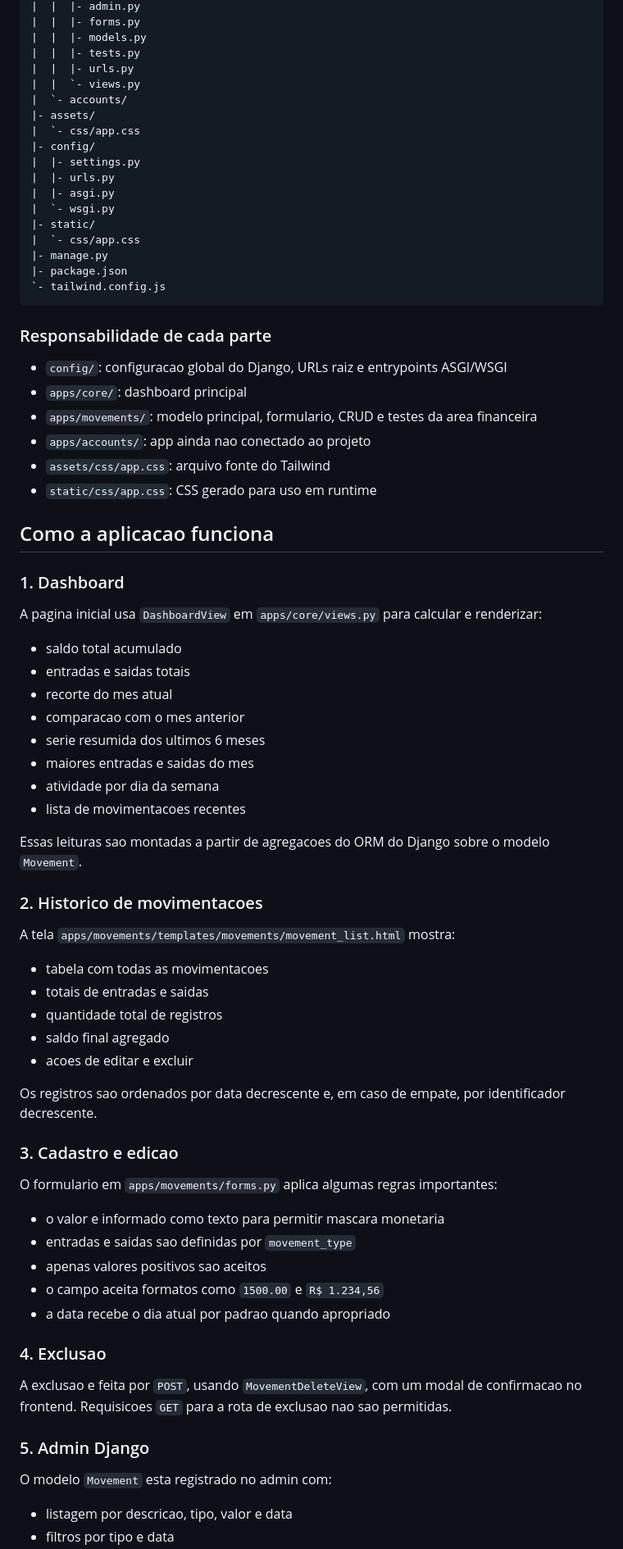
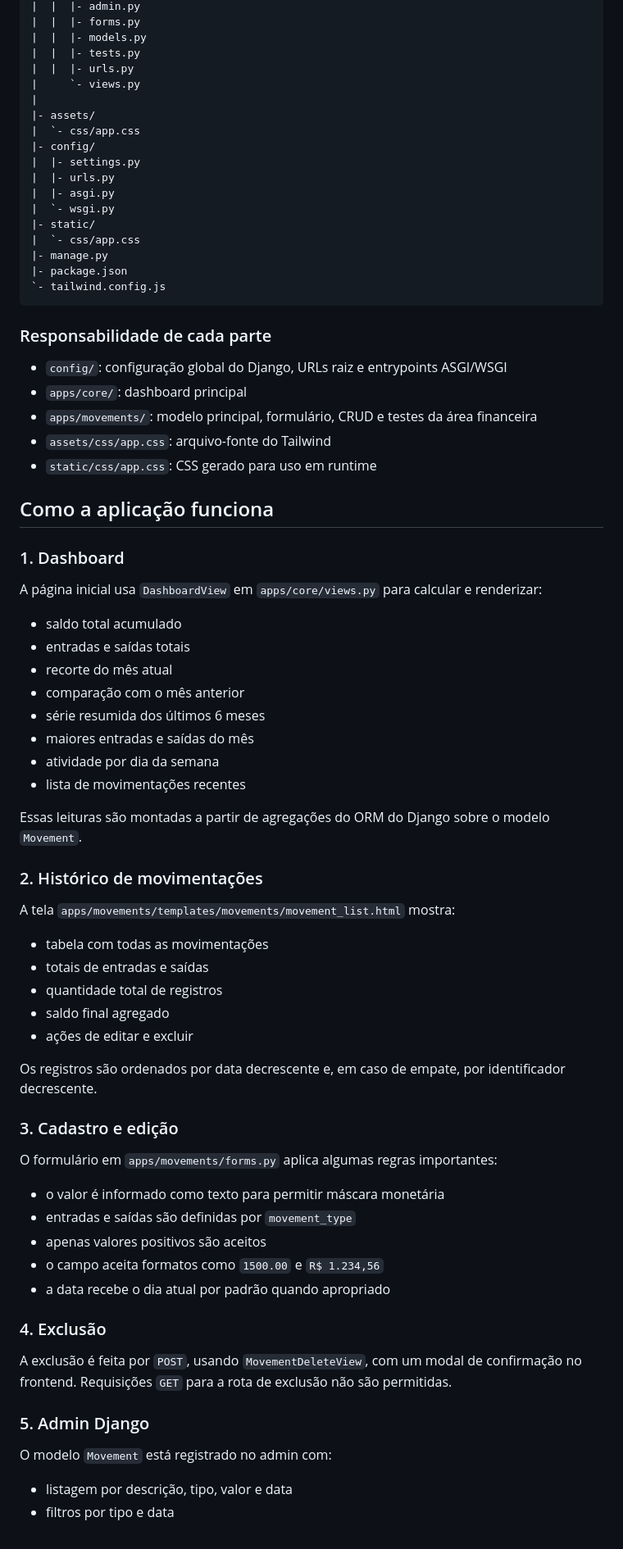
Before and after one commit to gllugli/MoneyFlow, a Markdown page: README.md, the part around one of its changes. Shown at 82% size. Drawn GitHub-style.

Commit message:
Update README.md for improved clarity and consistency in language

```diff
--- a/README.md
+++ b/README.md
@@ -72,8 +72,8 @@ MoneyFlow/
 |  |  |- models.py
 |  |  |- tests.py
 |  |  |- urls.py
-|  |  `- views.py
-|  `- accounts/
+|     `- views.py
+|
 |- assets/
 |  `- css/app.css
 |- config/
@@ -90,59 +90,58 @@ MoneyFlow/
 
 ### Responsabilidade de cada parte
 
-- `config/`: configuracao global do Django, URLs raiz e entrypoints ASGI/WSGI
+- `config/`: configuração global do Django, URLs raiz e entrypoints ASGI/WSGI
 - `apps/core/`: dashboard principal
-- `apps/movements/`: modelo principal, formulario, CRUD e testes da area financeira
-- `apps/accounts/`: app ainda nao conectado ao projeto
-- `assets/css/app.css`: arquivo fonte do Tailwind
+- `apps/movements/`: modelo principal, formulário, CRUD e testes da área financeira
+- `assets/css/app.css`: arquivo-fonte do Tailwind
 - `static/css/app.css`: CSS gerado para uso em runtime
 
-## Como a aplicacao funciona
+## Como a aplicação funciona
 
 ### 1. Dashboard
 
-A pagina inicial usa `DashboardView` em `apps/core/views.py` para calcular e renderizar:
+A página inicial usa `DashboardView` em `apps/core/views.py` para calcular e renderizar:
 
 - saldo total acumulado
-- entradas e saidas totais
-- recorte do mes atual
-- comparacao com o mes anterior
-- serie resumida dos ultimos 6 meses
-- maiores entradas e saidas do mes
+- entradas e saídas totais
+- recorte do mês atual
+- comparação com o mês anterior
+- série resumida dos últimos 6 meses
+- maiores entradas e saídas do mês
 - atividade por dia da semana
-- lista de movimentacoes recentes
+- lista de movimentações recentes
 
-Essas leituras sao montadas a partir de agregacoes do ORM do Django sobre o modelo `Movement`.
+Essas leituras são montadas a partir de agregações do ORM do Django sobre o modelo `Movement`.
 
-### 2. Historico de movimentacoes
+### 2. Histórico de movimentações
 
 A tela `apps/movements/templates/movements/movement_list.html` mostra:
 
-- tabela com todas as movimentacoes
-- totais de entradas e saidas
+- tabela com todas as movimentações
+- totais de entradas e saídas
 - quantidade total de registros
 - saldo final agregado
-- acoes de editar e excluir
+- ações de editar e excluir
 
-Os registros sao ordenados por data decrescente e, em caso de empate, por identificador decrescente.
+Os registros são ordenados por data decrescente e, em caso de empate, por identificador decrescente.
 
-### 3. Cadastro e edicao
+### 3. Cadastro e edição
 
-O formulario em `apps/movements/forms.py` aplica algumas regras importantes:
+O formulário em `apps/movements/forms.py` aplica algumas regras importantes:
 
-- o valor e informado como texto para permitir mascara monetaria
-- entradas e saidas sao definidas por `movement_type`
-- apenas valores positivos sao aceitos
+- o valor é informado como texto para permitir máscara monetária
+- entradas e saídas são definidas por `movement_type`
+- apenas valores positivos são aceitos
 - o campo aceita formatos como `1500.00` e `R$ 1.234,56`
-- a data recebe o dia atual por padrao quando apropriado
+- a data recebe o dia atual por padrão quando apropriado
 
-### 4. Exclusao
+### 4. Exclusão
 
-A exclusao e feita por `POST`, usando `MovementDeleteView`, com um modal de confirmacao no frontend. Requisicoes `GET` para a rota de exclusao nao sao permitidas.
+A exclusão é feita por `POST`, usando `MovementDeleteView`, com um modal de confirmação no frontend. Requisições `GET` para a rota de exclusão não são permitidas.
 
 ### 5. Admin Django
 
-O modelo `Movement` esta registrado no admin com:
+O modelo `Movement` está registrado no admin com:
 
-- listagem por descricao, tipo, valor e data
+- listagem por descrição, tipo, valor e data
 - filtros por tipo e data
```
Also changed, not shown: other parts of README.md (+88 -89 lines).
